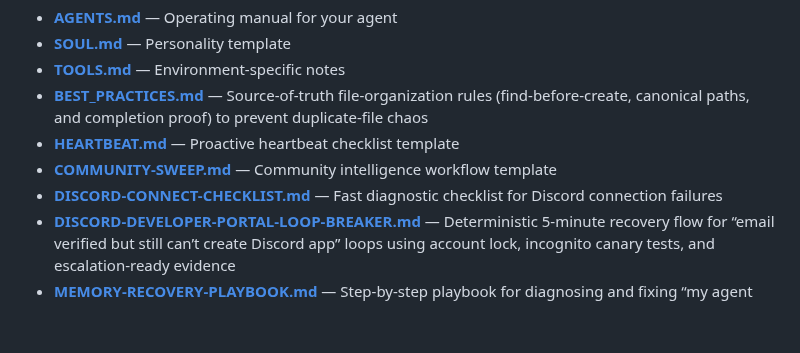
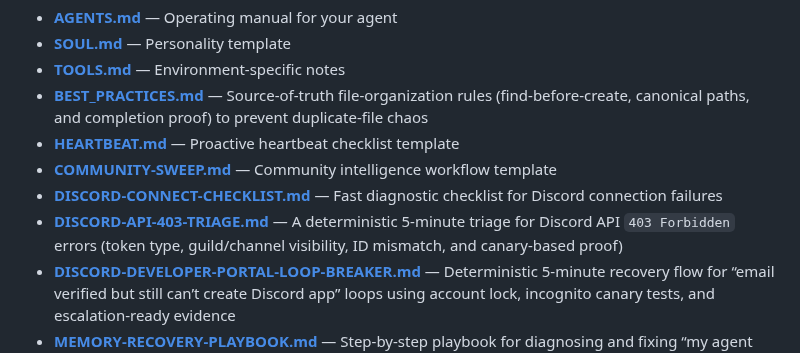
Before and after one commit to heyron-ai/agent-library, a Markdown page: README.md, the part around the change. Drawn GitHub-style; blank space fills up the shorter version.

Commit message:
Add Discord API 403 triage template

```diff
--- a/README.md
+++ b/README.md
@@ -68,6 +68,7 @@ Battle-tested workspace files to get started fast:
 - **[HEARTBEAT.md](templates/HEARTBEAT.md)** — Proactive heartbeat checklist template
 - **[COMMUNITY-SWEEP.md](templates/COMMUNITY-SWEEP.md)** — Community intelligence workflow template
 - **[DISCORD-CONNECT-CHECKLIST.md](templates/DISCORD-CONNECT-CHECKLIST.md)** — Fast diagnostic checklist for Discord connection failures
+- **[DISCORD-API-403-TRIAGE.md](templates/DISCORD-API-403-TRIAGE.md)** — A deterministic 5-minute triage for Discord API `403 Forbidden` errors (token type, guild/channel visibility, ID mismatch, and canary-based proof)
 - **[DISCORD-DEVELOPER-PORTAL-LOOP-BREAKER.md](templates/DISCORD-DEVELOPER-PORTAL-LOOP-BREAKER.md)** — Deterministic 5-minute recovery flow for “email verified but still can’t create Discord app” loops using account lock, incognito canary tests, and escalation-ready evidence
 - **[MEMORY-RECOVERY-PLAYBOOK.md](templates/MEMORY-RECOVERY-PLAYBOOK.md)** — Step-by-step playbook for diagnosing and fixing “my agent forgot” complaints
 - **[CONTEXT-LIMIT-RESCUE.md](templates/CONTEXT-LIMIT-RESCUE.md)** — Quick triage and recovery workflow for `context limit exceeded` / oversized prompt failures
```
Also changed, not shown: templates/DISCORD-API-403-TRIAGE.md (added, +106 -0 lines).
